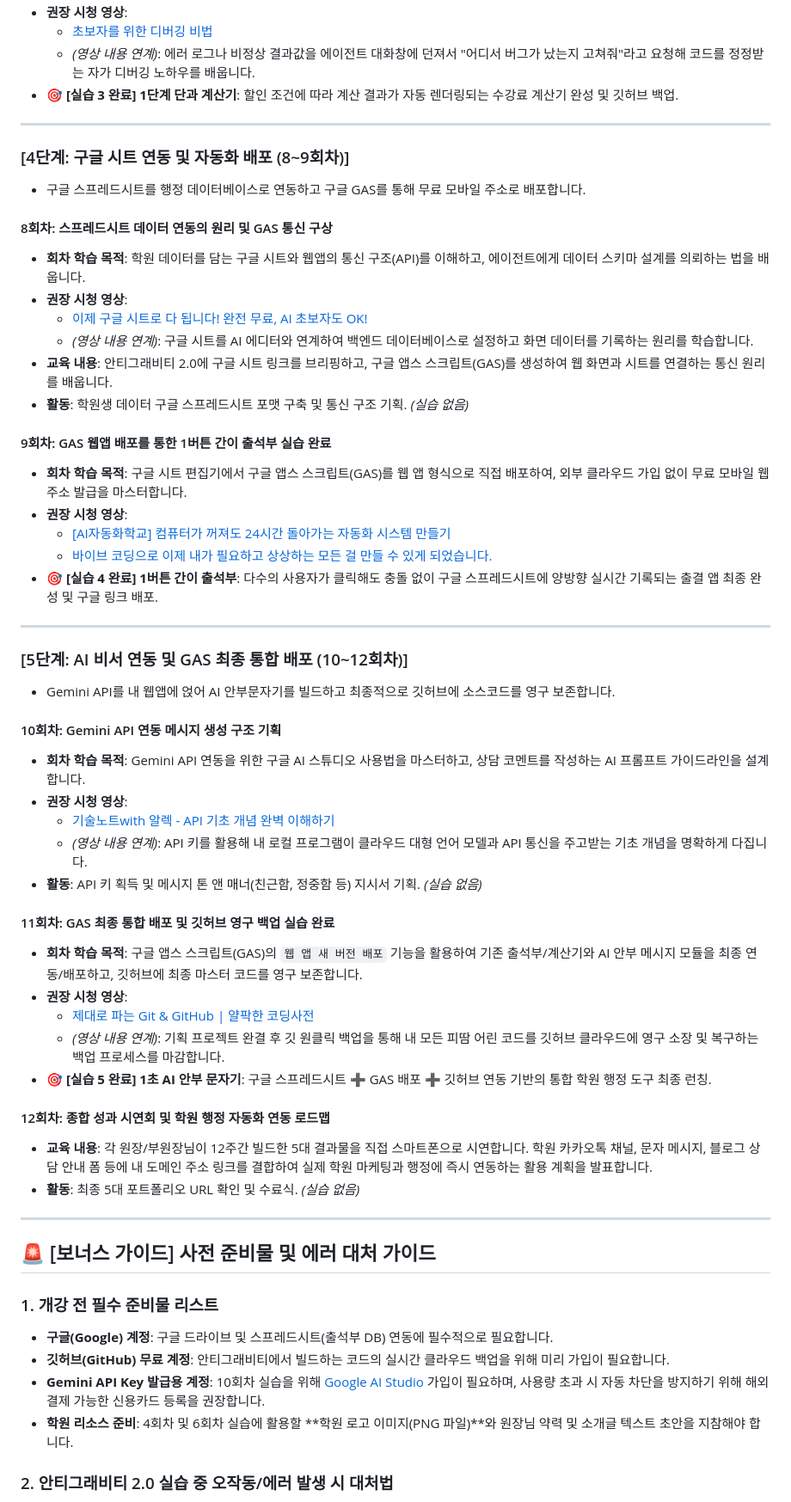
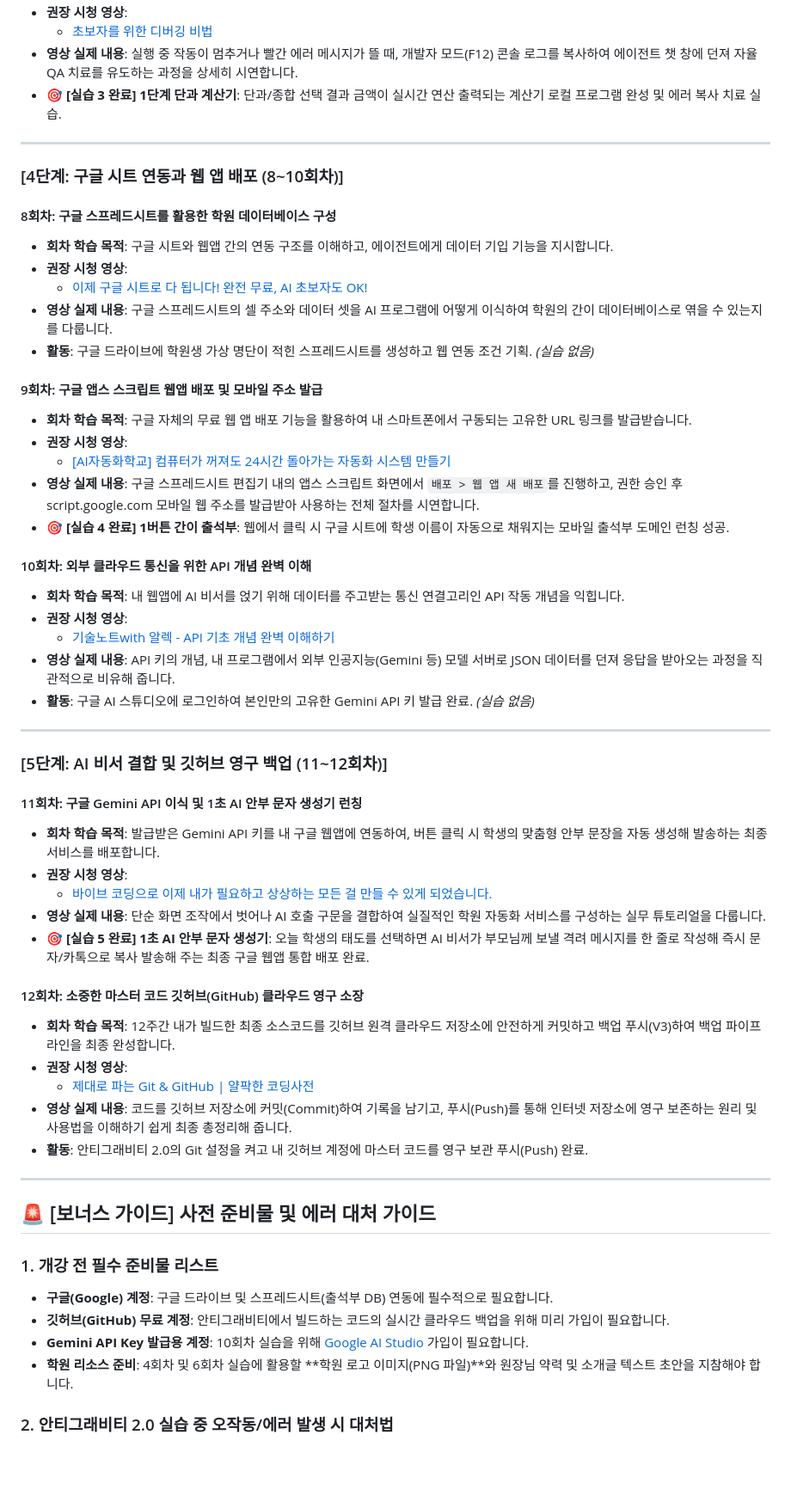
Before and after one commit to AI-aca/AIEdu, a Markdown page: AI_Education_Curriculum_12Weeks.md, the part around one of its changes. Shown at 86% size. Rendered like a GitHub page; blank space fills up the shorter version.

```diff
--- a/AI_Education_Curriculum_12Weeks.md
+++ b/AI_Education_Curriculum_12Weeks.md
@@ -133,50 +130,50 @@ graph TD
 *   **권장 시청 영상**:
     *   [초보자를 위한 디버깅 비법](https://vertexaisearch.cloud.google.com/grounding-api-redirect/AUZIYQFmoUdD5S7ZbDhwByPOJvLsCwvC_W6P2-Ytg9GBVEj8ELkk7VsQoFu9omvmIuBz1RwlMdF7OyzxUXIfmFcnyjEWa_fgMngmwnG747WOZz76YicEoghRniZxDbaoW0tqRZkm)
-    *   *(영상 내용 연계)*: 에러 로그나 비정상 결과값을 에이전트 대화창에 던져서 "어디서 버그가 났는지 고쳐줘"라고 요청해 코드를 정정받는 자가 디버깅 노하우를 배웁니다.
-*   **🎯 [실습 3 완료] 1단계 단과 계산기**: 할인 조건에 따라 계산 결과가 자동 렌더링되는 수강료 계산기 완성 및 깃허브 백업.
+*   **영상 실제 내용**: 실행 중 작동이 멈추거나 빨간 에러 메시지가 뜰 때, 개발자 모드(F12) 콘솔 로그를 복사하여 에이전트 챗 창에 던져 자율 QA 치료를 유도하는 과정을 상세히 시연합니다.
+*   **🎯 [실습 3 완료] 1단계 단과 계산기**: 단과/종합 선택 결과 금액이 실시간 연산 출력되는 계산기 로컬 프로그램 완성 및 에러 복사 치료 실습.
 
 ---
 
-### [4단계: 구글 시트 연동 및 자동화 배포 (8~9회차)]
-*   구글 스프레드시트를 행정 데이터베이스로 연동하고 구글 GAS를 통해 무료 모바일 주소로 배포합니다.
+### [4단계: 구글 시트 연동과 웹 앱 배포 (8~10회차)]
 
-#### 8회차: 스프레드시트 데이터 연동의 원리 및 GAS 통신 구상
-*   **회차 학습 목적**: 학원 데이터를 담는 구글 시트와 웹앱의 통신 구조(API)를 이해하고, 에이전트에게 데이터 스키마 설계를 의뢰하는 법을 배웁니다.
+#### 8회차: 구글 스프레드시트를 활용한 학원 데이터베이스 구성
+*   **회차 학습 목적**: 구글 시트와 웹앱 간의 연동 구조를 이해하고, 에이전트에게 데이터 기입 기능을 지시합니다.
 *   **권장 시청 영상**:
     *   [이제 구글 시트로 다 됩니다! 완전 무료, AI 초보자도 OK!](https://vertexaisearch.cloud.google.com/grounding-api-redirect/AUZIYQGnguFYsB_GoiQdgkV0kaLnkgif8STwAVgwsmqpGfJOcECd42vv2sVV5Fw_9LNKDjGEUVDH51hv4u0d6vQeUj3F-Qz8UreM7rfKHrbL9GnVQfEyIJGXxQceWjJ2MyANEZQZ)
-    *   *(영상 내용 연계)*: 구글 시트를 AI 에디터와 연계하여 백엔드 데이터베이스로 설정하고 화면 데이터를 기록하는 원리를 학습합니다.
-*   **교육 내용**: 안티그래비티 2.0에 구글 시트 링크를 브리핑하고, 구글 앱스 스크립트(GAS)를 생성하여 웹 화면과 시트를 연결하는 통신 원리를 배웁니다.
-*   **활동**: 학원생 데이터 구글 스프레드시트 포맷 구축 및 통신 구조 기획. *(실습 없음)*
+*   **영상 실제 내용**: 구글 스프레드시트의 셀 주소와 데이터 셋을 AI 프로그램에 어떻게 이식하여 학원의 간이 데이터베이스로 엮을 수 있는지를 다룹니다.
+*   **활동**: 구글 드라이브에 학원생 가상 명단이 적힌 스프레드시트를 생성하고 웹 연동 조건 기획. *(실습 없음)*
 
-#### 9회차: GAS 웹앱 배포를 통한 1버튼 간이 출석부 실습 완료
-*   **회차 학습 목적**: 구글 시트 편집기에서 구글 앱스 스크립트(GAS)를 웹 앱 형식으로 직접 배포하여, 외부 클라우드 가입 없이 무료 모바일 웹 주소 발급을 마스터합니다.
+#### 9회차: 구글 앱스 스크립트 웹앱 배포 및 모바일 주소 발급
+*   **회차 학습 목적**: 구글 자체의 무료 웹 앱 배포 기능을 활용하여 내 스마트폰에서 구동되는 고유한 URL 링크를 발급받습니다.
 *   **권장 시청 영상**:
     *   [[AI자동화학교] 컴퓨터가 꺼져도 24시간 돌아가는 자동화 시스템 만들기](https://vertexaisearch.cloud.google.com/grounding-api-redirect/AUZIYQET1Rb7KBL74XFvRtRZfV51yfNT-QrWrsfxugatno5RuX3VuwovTrQ26zbH1zFZm34zDzJVU_GjrJV-DhX18lh7y_HfdOXD5Jo4UyE0kD1gbVVt2X_1pBilnA-Wgx-C2ElU)
-    *   [바이브 코딩으로 이제 내가 필요하고 상상하는 모든 걸 만들 수 있게 되었습니다.](https://vertexaisearch.cloud.google.com/grounding-api-redirect/AUZIYGhoPjz4xq99vOioLP-fNn9P_YtlO5eiK2xMFHY8lRNHkTzutinE3mTE-7G1R-ygyKdzdTnBdSX4duErP-THHs8pwQCZ0JSltAakfvPpZc2jj6atorfJhtZTb30HWzrQaspWG)
-*   **🎯 [실습 4 완료] 1버튼 간이 출석부**: 다수의 사용자가 클릭해도 충돌 없이 구글 스프레드시트에 양방향 실시간 기록되는 출결 앱 최종 완성 및 구글 링크 배포.
+*   **영상 실제 내용**: 구글 스프레드시트 편집기 내의 앱스 스크립트 화면에서 `배포 > 웹 앱 새 배포`를 진행하고, 권한 승인 후 script.google.com 모바일 웹 주소를 발급받아 사용하는 전체 절차를 시연합니다.
+*   **🎯 [실습 4 완료] 1버튼 간이 출석부**: 웹에서 클릭 시 구글 시트에 학생 이름이 자동으로 채워지는 모바일 출석부 도메인 런칭 성공.
+
+#### 10회차: 외부 클라우드 통신을 위한 API 개념 완벽 이해
+*   **회차 학습 목적**: 내 웹앱에 AI 비서를 얹기 위해 데이터를 주고받는 통신 연결고리인 API 작동 개념을 익힙니다.
+*   **권장 시청 영상**:
+    *   [기술노트with 알렉 - API 기초 개념 완벽 이해하기](https://vertexaisearch.cloud.google.com/grounding-api-redirect/AUZIYQEdKZMyonVparHXGfp19D9PiNuxWohcBjs7fKHCr21Es8T6p0i1ng5Ug_e3GKZew1MLmmTFOlKyxOqhmkr8V72qkpAr_Xhli2CNzwQhIH_hjgVzH7gCmUKDCo42EBu30k8=)
+*   **영상 실제 내용**: API 키의 개념, 내 프로그램에서 외부 인공지능(Gemini 등) 모델 서버로 JSON 데이터를 던져 응답을 받아오는 과정을 직관적으로 비유해 줍니다.
+*   **활동**: 구글 AI 스튜디오에 로그인하여 본인만의 고유한 Gemini API 키 발급 완료. *(실습 없음)*
 
 ---
 
-### [5단계: AI 비서 연동 및 GAS 최종 통합 배포 (10~12회차)]
-*   Gemini API를 내 웹앱에 얹어 AI 안부문자기를 빌드하고 최종적으로 깃허브에 소스코드를 영구 보존합니다.
+### [5단계: AI 비서 결합 및 깃허브 영구 백업 (11~12회차)]
 
-#### 10회차: Gemini API 연동 메시지 생성 구조 기획
-*   **회차 학습 목적**: Gemini API 연동을 위한 구글 AI 스튜디오 사용법을 마스터하고, 상담 코멘트를 작성하는 AI 프롬프트 가이드라인을 설계합니다.
+#### 11회차: 구글 Gemini API 이식 및 1초 AI 안부 문자 생성기 런칭
+*   **회차 학습 목적**: 발급받은 Gemini API 키를 내 구글 웹앱에 연동하여, 버튼 클릭 시 학생의 맞춤형 안부 문장을 자동 생성해 발송하는 최종 서비스를 배포합니다.
 *   **권장 시청 영상**:
-    *   [기술노트with 알렉 - API 기초 개념 완벽 이해하기](https://vertexaisearch.cloud.google.com/grounding-api-redirect/AUZIYQEdKZMyonVparHXGfp19D9PiNuxWohcBjs7fKHCr21Es8T6p0i1ng5Ug_e3GKZew1MLmmTFOlKyxOqhmkr8V72qkpAr_Xhli2CNzwQhIH_hjgVzH7gCmUKDCo42EBu30k8=)
-    *   *(영상 내용 연계)*: API 키를 활용해 내 로컬 프로그램이 클라우드 대형 언어 모델과 API 통신을 주고받는 기초 개념을 명확하게 다집니다.
-*   **활동**: API 키 획득 및 메시지 톤 앤 매너(친근함, 정중함 등) 지시서 기획. *(실습 없음)*
+    *   [바이브 코딩으로 이제 내가 필요하고 상상하는 모든 걸 만들 수 있게 되었습니다.](https://vertexaisearch.cloud.google.com/grounding-api-redirect/AUZIYGhoPjz4xq99vOioLP-fNn9P_YtlO5eiK2xMFHY8lRNHkTzutinE3mTE-7G1R-ygyKdzdTnBdSX4duErP-THHs8pwQCZ0JSltAakfvPpZc2jj6atorfJhtZTb30HWzrQaspWG)
+*   **영상 실제 내용**: 단순 화면 조작에서 벗어나 AI 호출 구문을 결합하여 실질적인 학원 자동화 서비스를 구성하는 실무 튜토리얼을 다룹니다.
+*   **🎯 [실습 5 완료] 1초 AI 안부 문자 생성기**: 오늘 학생의 태도를 선택하면 AI 비서가 부모님께 보낼 격려 메시지를 한 줄로 작성해 즉시 문자/카톡으로 복사 발송해 주는 최종 구글 웹앱 통합 배포 완료.
 
-#### 11회차: GAS 최종 통합 배포 및 깃허브 영구 백업 실습 완료
-*   **회차 학습 목적**: 구글 앱스 스크립트(GAS)의 `웹 앱 새 버전 배포` 기능을 활용하여 기존 출석부/계산기와 AI 안부 메시지 모듈을 최종 연동/배포하고, 깃허브에 최종 마스터 코드를 영구 보존합니다.
+#### 12회차: 소중한 마스터 코드 깃허브(GitHub) 클라우드 영구 소장
+*   **회차 학습 목적**: 12주간 내가 빌드한 최종 소스코드를 깃허브 원격 클라우드 저장소에 안전하게 커밋하고 백업 푸시(V3)하여 백업 파이프라인을 최종 완성합니다.
 *   **권장 시청 영상**:
     *   [제대로 파는 Git & GitHub | 얄팍한 코딩사전](https://youtu.be/1I3hMwQU6GU)
-    *   *(영상 내용 연계)*: 기획 프로젝트 완결 후 깃 원클릭 백업을 통해 내 모든 피땀 어린 코드를 깃허브 클라우드에 영구 소장 및 복구하는 백업 프로세스를 마감합니다.
-*   **🎯 [실습 5 완료] 1초 AI 안부 문자기**: 구글 스프레드시트 ➕ GAS 배포 ➕ 깃허브 연동 기반의 통합 학원 행정 도구 최종 런칭.
-
-#### 12회차: 종합 성과 시연회 및 학원 행정 자동화 연동 로드맵
-*   **교육 내용**: 각 원장/부원장님이 12주간 빌드한 5대 결과물을 직접 스마트폰으로 시연합니다. 학원 카카오톡 채널, 문자 메시지, 블로그 상담 안내 폼 등에 내 도메인 주소 링크를 결합하여 실제 학원 마케팅과 행정에 즉시 연동하는 활용 계획을 발표합니다.
-*   **활동**: 최종 5대 포트폴리오 URL 확인 및 수료식. *(실습 없음)*
+*   **영상 실제 내용**: 코드를 깃허브 저장소에 커밋(Commit)하여 기록을 남기고, 푸시(Push)를 통해 인터넷 저장소에 영구 보존하는 원리 및 사용법을 이해하기 쉽게 최종 총정리해 줍니다.
+*   **활동**: 안티그래비티 2.0의 Git 설정을 켜고 내 깃허브 계정에 마스터 코드를 영구 보관 푸시(Push) 완료.
 
 ---
 
@@ -185,7 +182,7 @@ graph TD
 ### 1. 개강 전 필수 준비물 리스트
 *   **구글(Google) 계정**: 구글 드라이브 및 스프레드시트(출석부 DB) 연동에 필수적으로 필요합니다.
 *   **깃허브(GitHub) 무료 계정**: 안티그래비티에서 빌드하는 코드의 실시간 클라우드 백업을 위해 미리 가입이 필요합니다.
-*   **Gemini API Key 발급용 계정**: 10회차 실습을 위해 [Google AI Studio](https://aistudio.google.com/) 가입이 필요하며, 사용량 초과 시 자동 차단을 방지하기 위해 해외 결제 가능한 신용카드 등록을 권장합니다.
+*   **Gemini API Key 발급용 계정**: 10회차 실습을 위해 [Google AI Studio](https://aistudio.google.com/) 가입이 필요합니다.
 *   **학원 리소스 준비**: 4회차 및 6회차 실습에 활용할 **학원 로고 이미지(PNG 파일)**와 원장님 약력 및 소개글 텍스트 초안을 지참해야 합니다.
 
 ### 2. 안티그래비티 2.0 실습 중 오작동/에러 발생 시 대처법
```
Also changed, not shown: other parts of AI_Education_Curriculum_12Weeks.md (+77 -80 lines).
